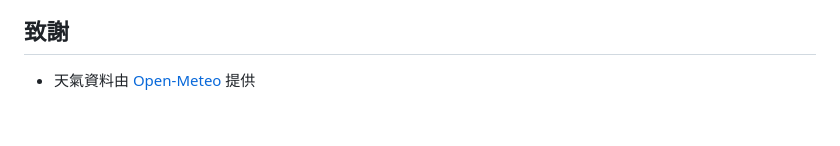
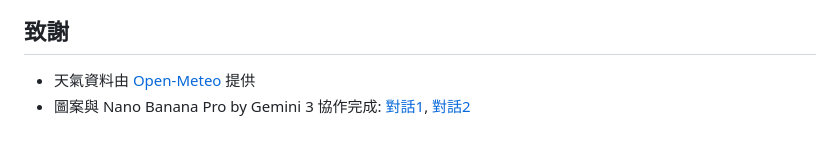
Before and after one commit to jim60105/obs-weather-widget, a Markdown page: README.md, the part around the change. GitHub-like rendering.

Commit message:
docs: credit Gemini 3 and Nano Banana Pro in artwork
- Add an acknowledgement that the artwork was co-created with Gemini 3 and Nano Banana Pro, including links to two Gemini share conversations.

Signed-off-by: Jim Chen <Jim@ChenJ.im>

```diff
--- a/README.md
+++ b/README.md
@@ -168,3 +168,4 @@ Copyright (C) 2026 Jim Chen <Jim@ChenJ.im>。
 ## 致謝
 
 - 天氣資料由 [Open-Meteo](https://open-meteo.com/) 提供
+- 圖案與 Nano Banana Pro by Gemini 3 協作完成: [對話1](https://gemini.google.com/share/d15fe07df530), [對話2](https://gemini.google.com/share/0ccfcfe3dce7)
```
